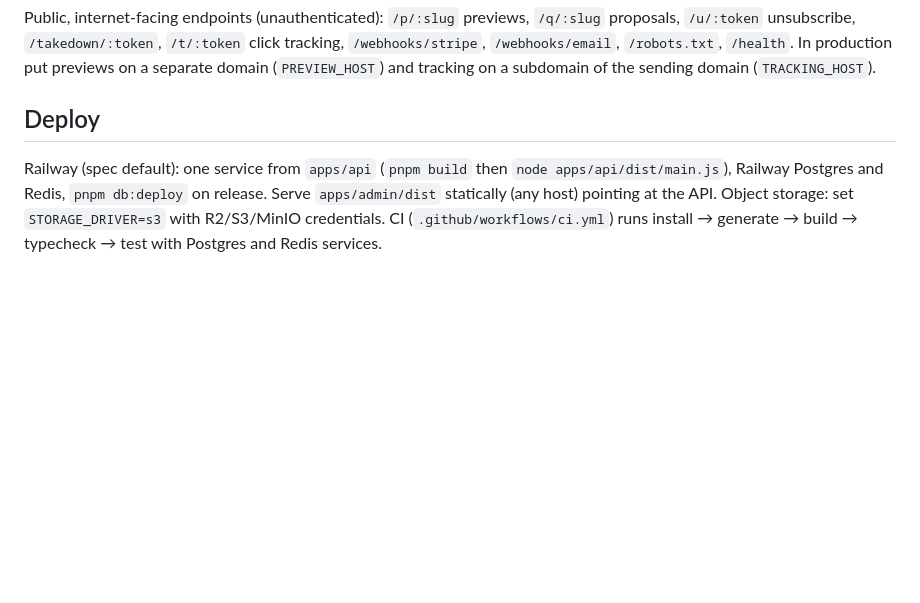
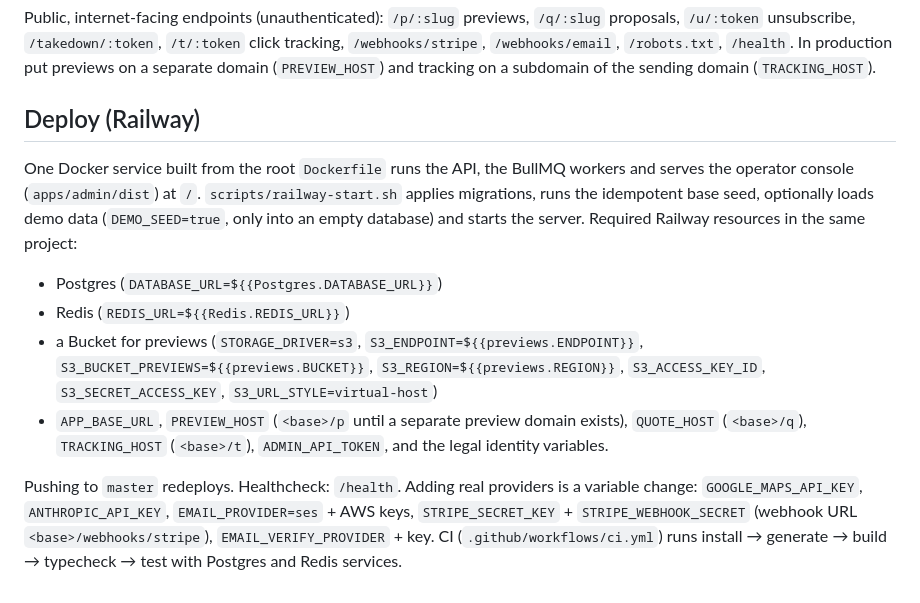
Before and after one commit to rfshenriques/testeshtml, a Markdown page: README.md, the part around the change. GitHub-like rendering; blank space fills up the shorter version.

Commit message:
README: Railway deployment
Co-Authored-By: Claude Fable 5.1 <noreply@anthropic.com>
Claude-Session: https://claude.ai/code/session_01DnFbTmr7ma8uJc8qG8ZFDH

```diff
--- a/README.md
+++ b/README.md
@@ -84,10 +84,22 @@ Public, internet-facing endpoints (unauthenticated): `/p/:slug` previews, `/q/:s
 `/webhooks/email`, `/robots.txt`, `/health`. In production put previews on a separate domain
 (`PREVIEW_HOST`) and tracking on a subdomain of the sending domain (`TRACKING_HOST`).
 
-## Deploy
+## Deploy (Railway)
 
-Railway (spec default): one service from `apps/api` (`pnpm build` then `node apps/api/dist/main.js`),
-Railway Postgres and Redis, `pnpm db:deploy` on release. Serve `apps/admin/dist` statically (any
-host) pointing at the API. Object storage: set `STORAGE_DRIVER=s3` with R2/S3/MinIO credentials.
+One Docker service built from the root `Dockerfile` runs the API, the BullMQ workers and serves the
+operator console (`apps/admin/dist`) at `/`. `scripts/railway-start.sh` applies migrations, runs the
+idempotent base seed, optionally loads demo data (`DEMO_SEED=true`, only into an empty database) and
+starts the server. Required Railway resources in the same project:
+
+- Postgres (`DATABASE_URL=${{Postgres.DATABASE_URL}}`)
+- Redis (`REDIS_URL=${{Redis.REDIS_URL}}`)
+- a Bucket for previews (`STORAGE_DRIVER=s3`, `S3_ENDPOINT=${{previews.ENDPOINT}}`, `S3_BUCKET_PREVIEWS=${{previews.BUCKET}}`,
+  `S3_REGION=${{previews.REGION}}`, `S3_ACCESS_KEY_ID`, `S3_SECRET_ACCESS_KEY`, `S3_URL_STYLE=virtual-host`)
+- `APP_BASE_URL`, `PREVIEW_HOST` (`<base>/p` until a separate preview domain exists), `QUOTE_HOST`
+  (`<base>/q`), `TRACKING_HOST` (`<base>/t`), `ADMIN_API_TOKEN`, and the legal identity variables.
+
+Pushing to `master` redeploys. Healthcheck: `/health`. Adding real providers is a variable change:
+`GOOGLE_MAPS_API_KEY`, `ANTHROPIC_API_KEY`, `EMAIL_PROVIDER=ses` + AWS keys, `STRIPE_SECRET_KEY` +
+`STRIPE_WEBHOOK_SECRET` (webhook URL `<base>/webhooks/stripe`), `EMAIL_VERIFY_PROVIDER` + key.
 CI (`.github/workflows/ci.yml`) runs install → generate → build → typecheck → test with Postgres
 and Redis services.
```
